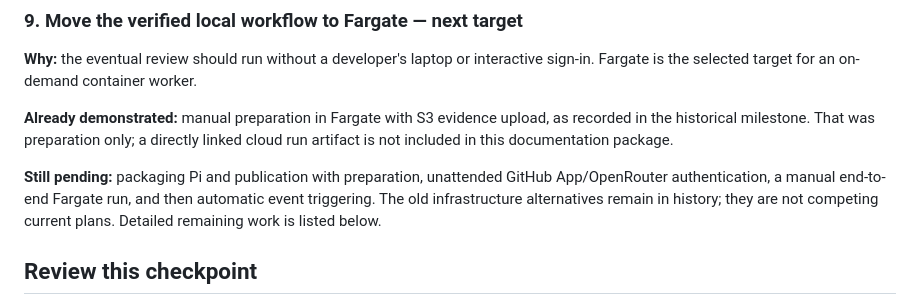
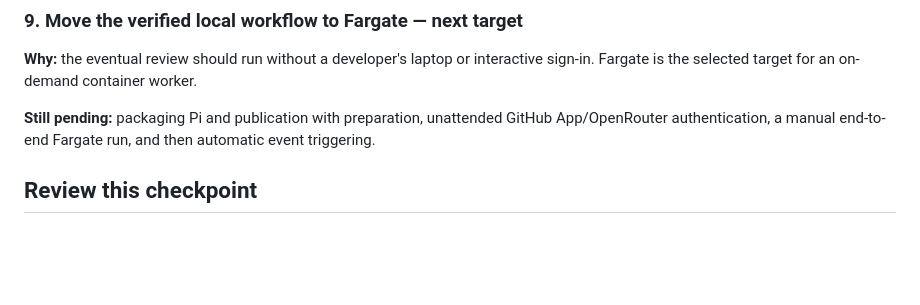
Before and after one commit to abhinavkumar17/arch-drift-detection, a Markdown page: README.md, the part around the change. GitHub-like rendering; blank space fills up the shorter version.

```diff
--- a/README.md
+++ b/README.md
@@ -123,9 +123,7 @@ flowchart TD
 
 **Why:** the eventual review should run without a developer's laptop or interactive sign-in. Fargate is the selected target for an on-demand container worker.
 
-**Already demonstrated:** manual preparation in Fargate with S3 evidence upload, as recorded in the historical milestone. That was preparation only; a directly linked cloud run artifact is not included in this documentation package.
-
-**Still pending:** packaging Pi and publication with preparation, unattended GitHub App/OpenRouter authentication, a manual end-to-end Fargate run, and then automatic event triggering. The old infrastructure alternatives remain in history; they are not competing current plans. Detailed remaining work is listed below.
+**Still pending:** packaging Pi and publication with preparation, unattended GitHub App/OpenRouter authentication, a manual end-to-end Fargate run, and then automatic event triggering.
 
 ## Review this checkpoint
 
```
